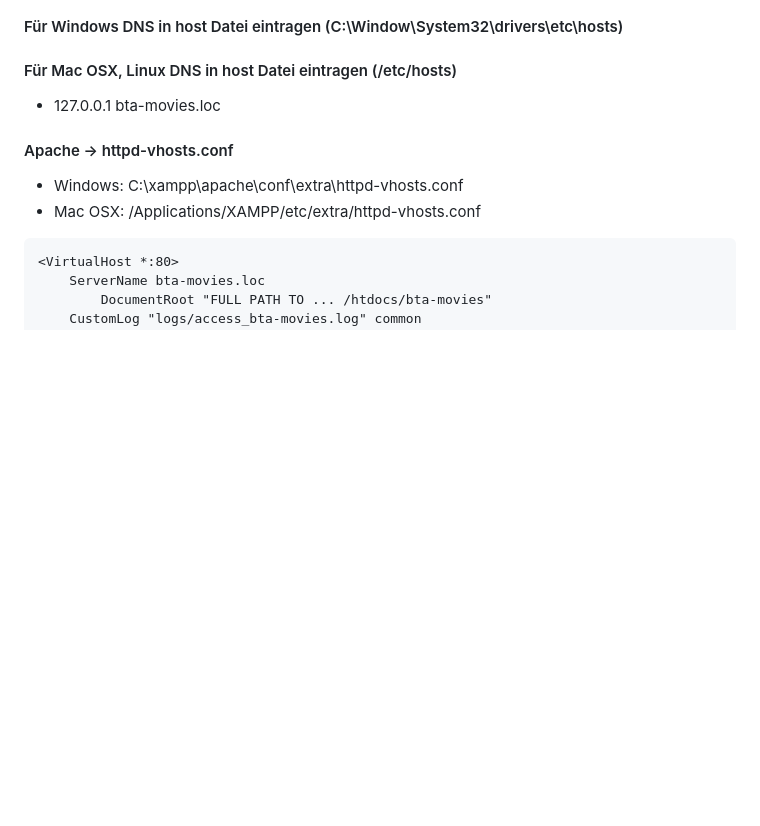
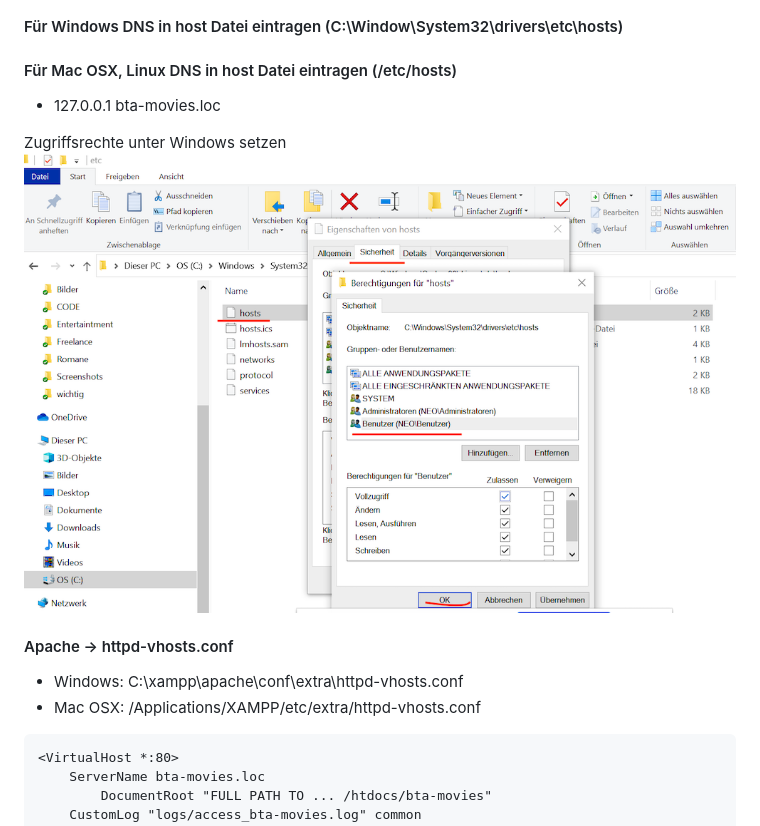
Before and after one commit to bta-engels/bta-movies, a Markdown page: README.md, the part around the change. Drawn GitHub-style; pictures changed too: win_access_hosts.png (added); blank space fills up the shorter version.

Commit message:
stuff

```diff
--- a/README.md
+++ b/README.md
@@ -3,6 +3,9 @@
 #### Für Windows DNS in host Datei eintragen (C:\Window\System32\drivers\etc\hosts)
 #### Für Mac OSX, Linux DNS in host Datei eintragen (/etc/hosts)
 - 127.0.0.1	bta-movies.loc
+
+Zugriffsrechte unter Windows setzen
+![Dateirechte](./win_access_hosts.png)
 
 #### Apache -> httpd-vhosts.conf
 - Windows: C:\xampp\apache\conf\extra\httpd-vhosts.conf
```
